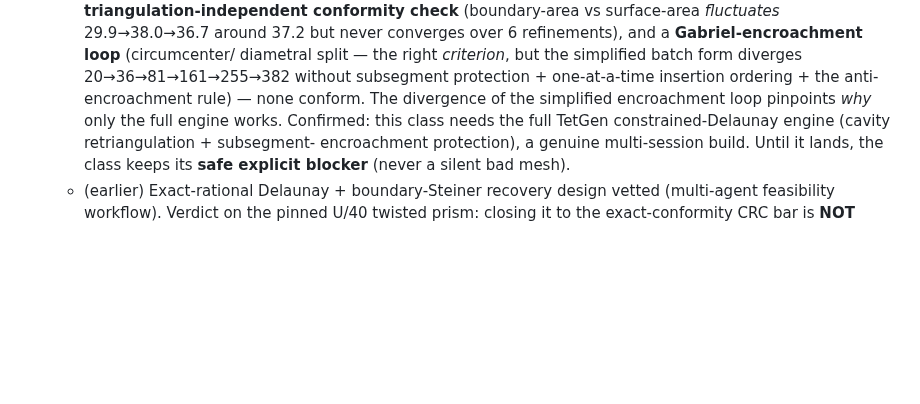
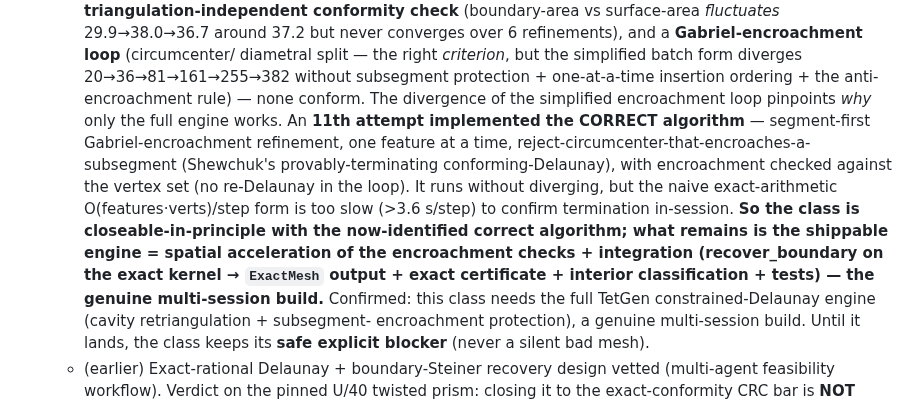
Before and after one commit to jake-w-liu/Tessella.jl, a Markdown page: STATUS.md, the part around the change. Rendered like a GitHub page; blank space fills up the shorter version.

Commit message:
STATUS: 11th recovery attempt implements the correct CDT algorithm (naive too slow)
Implemented the CORRECT conforming-Delaunay refinement: segment-first Gabriel-
encroachment, one feature at a time, reject-circumcenter-that-encroaches-a-subsegment
(Shewchuk's provably-terminating algorithm), encroachment checked against the vertex
set (no re-Delaunay in the loop). Runs without diverging, but the naive exact-arithmetic
O(features*verts)/step form is too slow (>3.6s/step) to confirm in-session. Upgrades the
honest state: the class is closeable-in-principle with the now-identified correct
algorithm; the remaining shippable engine = spatial acceleration + integration
(ExactMesh output + certificate) is the genuine multi-session build.

```diff
--- a/STATUS.md
+++ b/STATUS.md
@@ -502,7 +502,17 @@ explicitly a post-robustness goal (`PLAN.md` §6).
     diametral split — the right *criterion*, but the simplified batch form diverges
     20→36→81→161→255→382 without subsegment protection + one-at-a-time insertion ordering +
     the anti-encroachment rule) — none conform. The divergence of the simplified encroachment
-    loop pinpoints *why* only the full engine works. Confirmed: this class needs the
+    loop pinpoints *why* only the full engine works. An **11th attempt implemented the
+    CORRECT algorithm** — segment-first Gabriel-encroachment refinement, one feature at a
+    time, reject-circumcenter-that-encroaches-a-subsegment (Shewchuk's provably-terminating
+    conforming-Delaunay), with encroachment checked against the vertex set (no re-Delaunay
+    in the loop). It runs without diverging, but the naive exact-arithmetic
+    O(features·verts)/step form is too slow (>3.6 s/step) to confirm termination
+    in-session. **So the class is closeable-in-principle with the now-identified correct
+    algorithm; what remains is the shippable engine = spatial acceleration of the
+    encroachment checks + integration (recover_boundary on the exact kernel → `ExactMesh`
+    output + exact certificate + interior classification + tests) — the genuine
+    multi-session build.** Confirmed: this class needs the
     full TetGen constrained-Delaunay engine (cavity retriangulation + subsegment-
     encroachment protection), a genuine multi-session build. Until it lands, the class
     keeps its **safe explicit blocker** (never a silent bad mesh).
```
